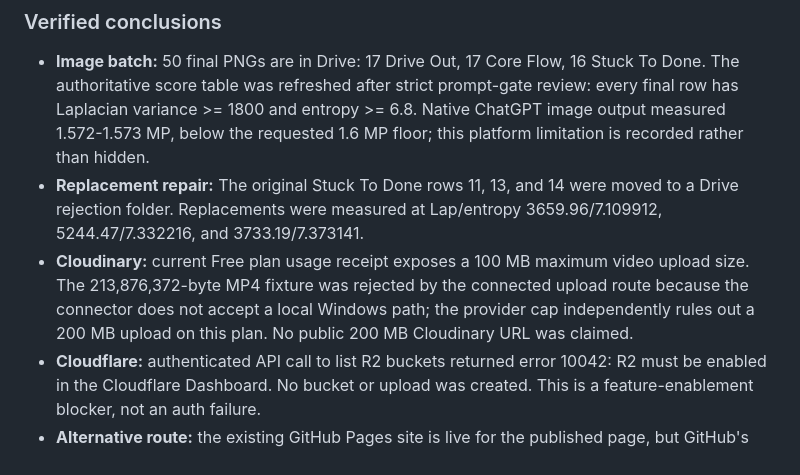
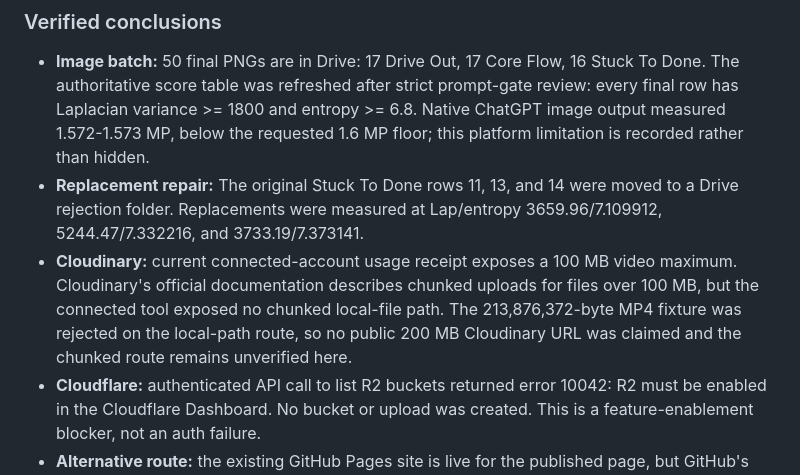
Before and after one commit to mozartg/mo-video-drops, a Markdown page: LEDGER.md, the part around the change. GitHub-like rendering.

Commit message:
Clarify Cloudinary chunked-upload boundary

```diff
--- a/LEDGER.md
+++ b/LEDGER.md
@@ -154,7 +154,7 @@ found them a "trap door" -- fine for one asset, collapses under volume. Not bein
 
 - **Image batch:** 50 final PNGs are in Drive: 17 Drive Out, 17 Core Flow, 16 Stuck To Done. The authoritative score table was refreshed after strict prompt-gate review: every final row has Laplacian variance >= 1800 and entropy >= 6.8. Native ChatGPT image output measured 1.572-1.573 MP, below the requested 1.6 MP floor; this platform limitation is recorded rather than hidden.
 - **Replacement repair:** The original Stuck To Done rows 11, 13, and 14 were moved to a Drive rejection folder. Replacements were measured at Lap/entropy 3659.96/7.109912, 5244.47/7.332216, and 3733.19/7.373141.
-- **Cloudinary:** current Free plan usage receipt exposes a 100 MB maximum video upload size. The 213,876,372-byte MP4 fixture was rejected by the connected upload route because the connector does not accept a local Windows path; the provider cap independently rules out a 200 MB upload on this plan. No public 200 MB Cloudinary URL was claimed.
+- **Cloudinary:** current connected-account usage receipt exposes a 100 MB video maximum. Cloudinary's official documentation describes chunked uploads for files over 100 MB, but the connected tool exposed no chunked local-file path. The 213,876,372-byte MP4 fixture was rejected on the local-path route, so no public 200 MB Cloudinary URL was claimed and the chunked route remains unverified here.
 - **Cloudflare:** authenticated API call to list R2 buckets returned error 10042: R2 must be enabled in the Cloudflare Dashboard. No bucket or upload was created. This is a feature-enablement blocker, not an auth failure.
 - **Alternative route:** the existing GitHub Pages site is live for the published page, but GitHub's 100 MB file cap and the connected Drive uploader's 100 MB transfer cap prevent treating it as a verified 200 MB video host. The tested boundary is therefore "no verified free 200 MB public host under the currently enabled routes," not universal impossibility.
 - **Drive Out fact sheet:** the existing Source Ledger was extended in-place with dated NY and WA rows. WA L&I's 2026 rates and July 1, 2026 record/receipt changes are verified. NYC TLC's March 1, 2026 rates are verified. NY non-NYC current operator pages publish $28.41/hour while the NY AG settlement page remains stale on historical dollar examples; the discrepancy is explicitly preserved.
```
